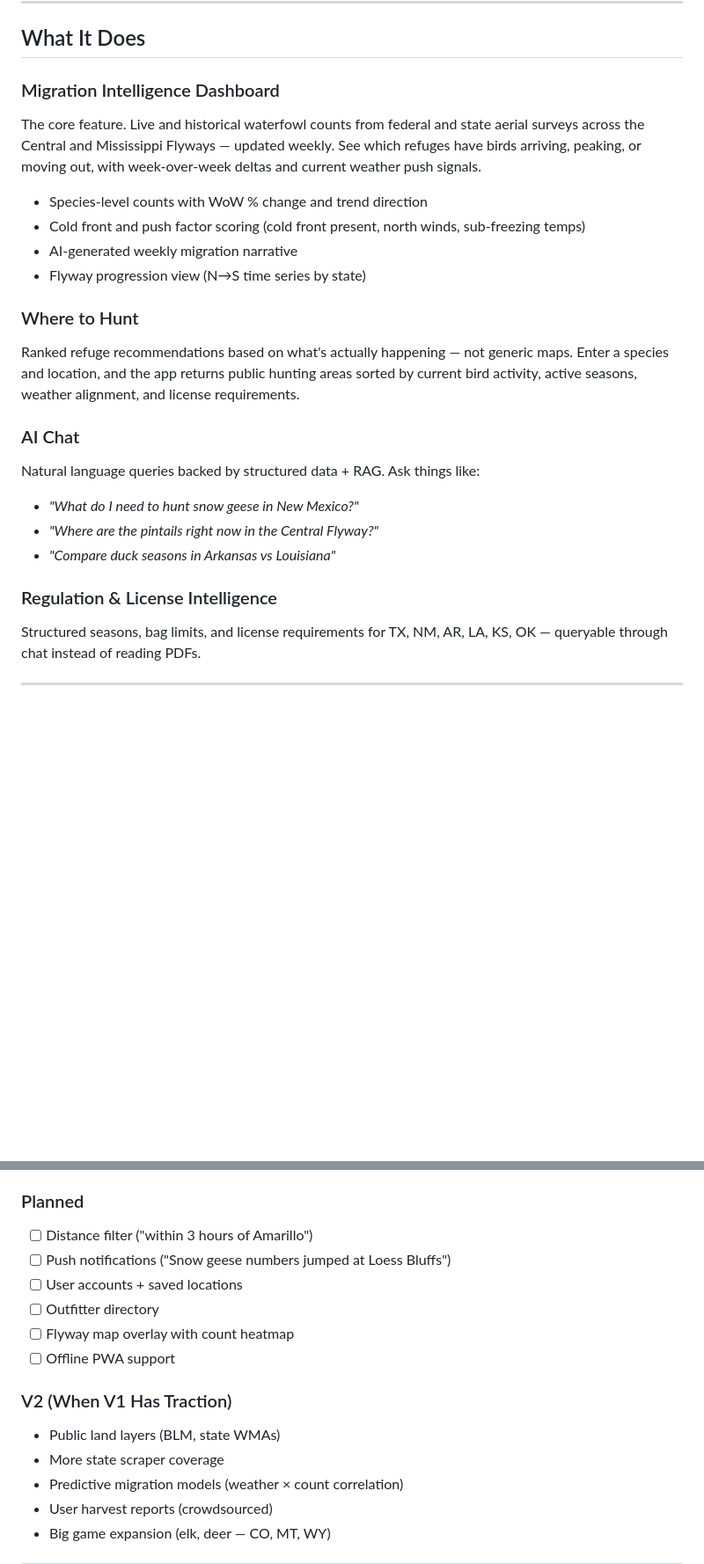
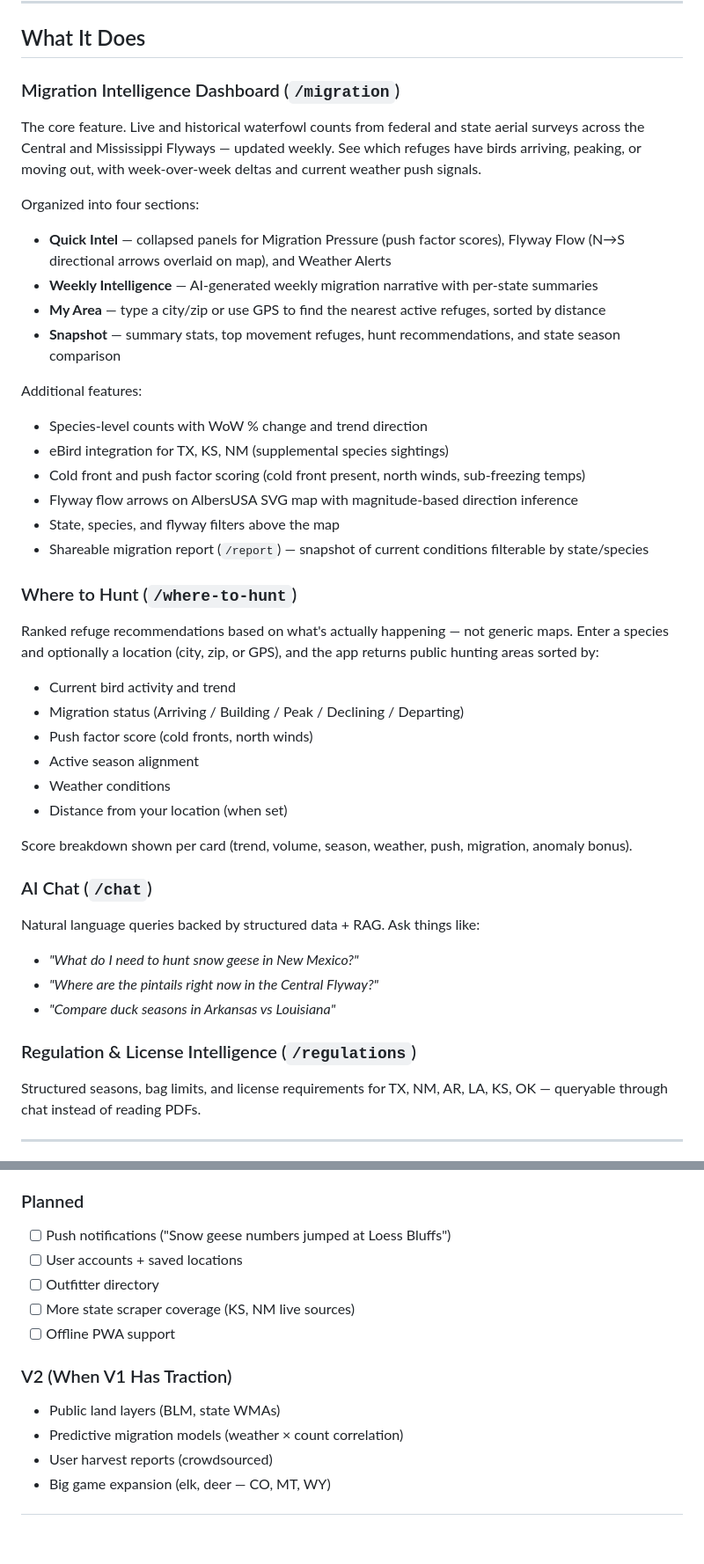
Before and after one commit to njcurtis3/huntstack, a Markdown page: README.md, 2 parts joined by grey strips. Shown at 88% size. GitHub-like rendering; blank space fills up the shorter version.

```diff
--- a/README.md
+++ b/README.md
@@ -8,20 +8,40 @@ HuntStack replaces the fragmented workflow of Googling across state websites, re
 
 ## What It Does
 
-### Migration Intelligence Dashboard
+### Migration Intelligence Dashboard (`/migration`)
 
 The core feature. Live and historical waterfowl counts from federal and state aerial surveys across the Central and Mississippi Flyways — updated weekly. See which refuges have birds arriving, peaking, or moving out, with week-over-week deltas and current weather push signals.
 
+Organized into four sections:
+
+- **Quick Intel** — collapsed panels for Migration Pressure (push factor scores), Flyway Flow (N→S directional arrows overlaid on map), and Weather Alerts
+- **Weekly Intelligence** — AI-generated weekly migration narrative with per-state summaries
+- **My Area** — type a city/zip or use GPS to find the nearest active refuges, sorted by distance
+- **Snapshot** — summary stats, top movement refuges, hunt recommendations, and state season comparison
+
+Additional features:
+
 - Species-level counts with WoW % change and trend direction
+- eBird integration for TX, KS, NM (supplemental species sightings)
 - Cold front and push factor scoring (cold front present, north winds, sub-freezing temps)
-- AI-generated weekly migration narrative
-- Flyway progression view (N→S time series by state)
+- Flyway flow arrows on AlbersUSA SVG map with magnitude-based direction inference
+- State, species, and flyway filters above the map
+- Shareable migration report (`/report`) — snapshot of current conditions filterable by state/species
 
-### Where to Hunt
+### Where to Hunt (`/where-to-hunt`)
 
-Ranked refuge recommendations based on what's actually happening — not generic maps. Enter a species and location, and the app returns public hunting areas sorted by current bird activity, active seasons, weather alignment, and license requirements.
+Ranked refuge recommendations based on what's actually happening — not generic maps. Enter a species and optionally a location (city, zip, or GPS), and the app returns public hunting areas sorted by:
 
-### AI Chat
+- Current bird activity and trend
+- Migration status (Arriving / Building / Peak / Declining / Departing)
+- Push factor score (cold fronts, north winds)
+- Active season alignment
+- Weather conditions
+- Distance from your location (when set)
+
+Score breakdown shown per card (trend, volume, season, weather, push, migration, anomaly bonus).
+
+### AI Chat (`/chat`)
 
 Natural language queries backed by structured data + RAG. Ask things like:
 
@@ -29,7 +49,7 @@ Natural language queries backed by structured data + RAG. Ask things like:
 - *"Where are the pintails right now in the Central Flyway?"*
 - *"Compare duck seasons in Arkansas vs Louisiana"*
 
-### Regulation & License Intelligence
+### Regulation & License Intelligence (`/regulations`)
 
 Structured seasons, bag limits, and license requirements for TX, NM, AR, LA, KS, OK — queryable through chat instead of reading PDFs.
 
@@ -204,17 +239,15 @@ V1 targets waterfowl hunters in the Central and Mississippi Flyways.
 
 ### Planned
 
-- [ ] Distance filter ("within 3 hours of Amarillo")
 - [ ] Push notifications ("Snow geese numbers jumped at Loess Bluffs")
 - [ ] User accounts + saved locations
 - [ ] Outfitter directory
-- [ ] Flyway map overlay with count heatmap
+- [ ] More state scraper coverage (KS, NM live sources)
 - [ ] Offline PWA support
 
 ### V2 (When V1 Has Traction)
 
 - Public land layers (BLM, state WMAs)
-- More state scraper coverage
 - Predictive migration models (weather × count correlation)
 - User harvest reports (crowdsourced)
 - Big game expansion (elk, deer — CO, MT, WY)
```
Also changed, not shown: other parts of README.md (+25 -10 lines).
